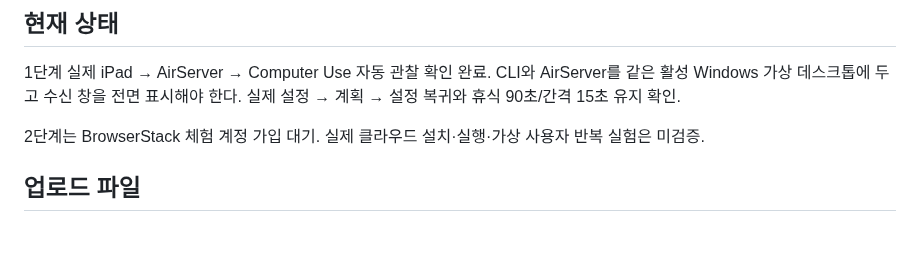
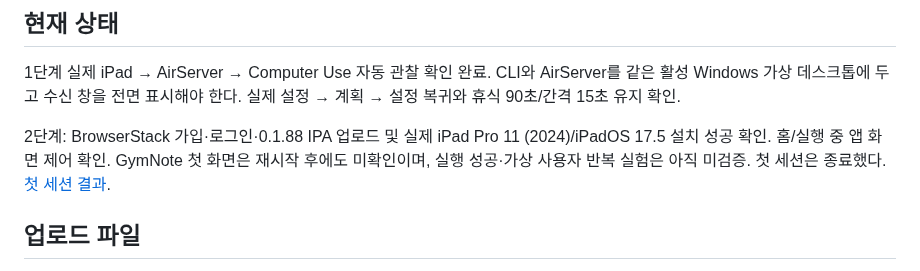
Before and after one commit to iasanullweb-maker/GymNote, a Markdown page: simulation/cloud/README.md, the part around the change. Rendered like a GitHub page; blank space fills up the shorter version.

Commit message:
docs: record first real iPad cloud session [skip ci]

```diff
--- a/simulation/cloud/README.md
+++ b/simulation/cloud/README.md
@@ -4,7 +4,7 @@
 
 1단계 실제 iPad → AirServer → Computer Use 자동 관찰 확인 완료. CLI와 AirServer를 같은 활성 Windows 가상 데스크톱에 두고 수신 창을 전면 표시해야 한다. 실제 설정 → 계획 → 설정 복귀와 휴식 90초/간격 15초 유지 확인.
 
-2단계는 BrowserStack 체험 계정 가입 대기. 실제 클라우드 설치·실행·가상 사용자 반복 실험은 미검증.
+2단계: BrowserStack 가입·로그인·0.1.88 IPA 업로드 및 실제 iPad Pro 11 (2024)/iPadOS 17.5 설치 성공 확인. 홈/실행 중 앱 화면 제어 확인. GymNote 첫 화면은 재시작 후에도 미확인이며, 실행 성공·가상 사용자 반복 실험은 아직 미검증. 첫 세션은 종료했다. [첫 세션 결과](../../docs/ux-simulation/results/cloud-first-session.md).
 
 ## 업로드 파일
 
```
Also changed, not shown: 1 other file.
